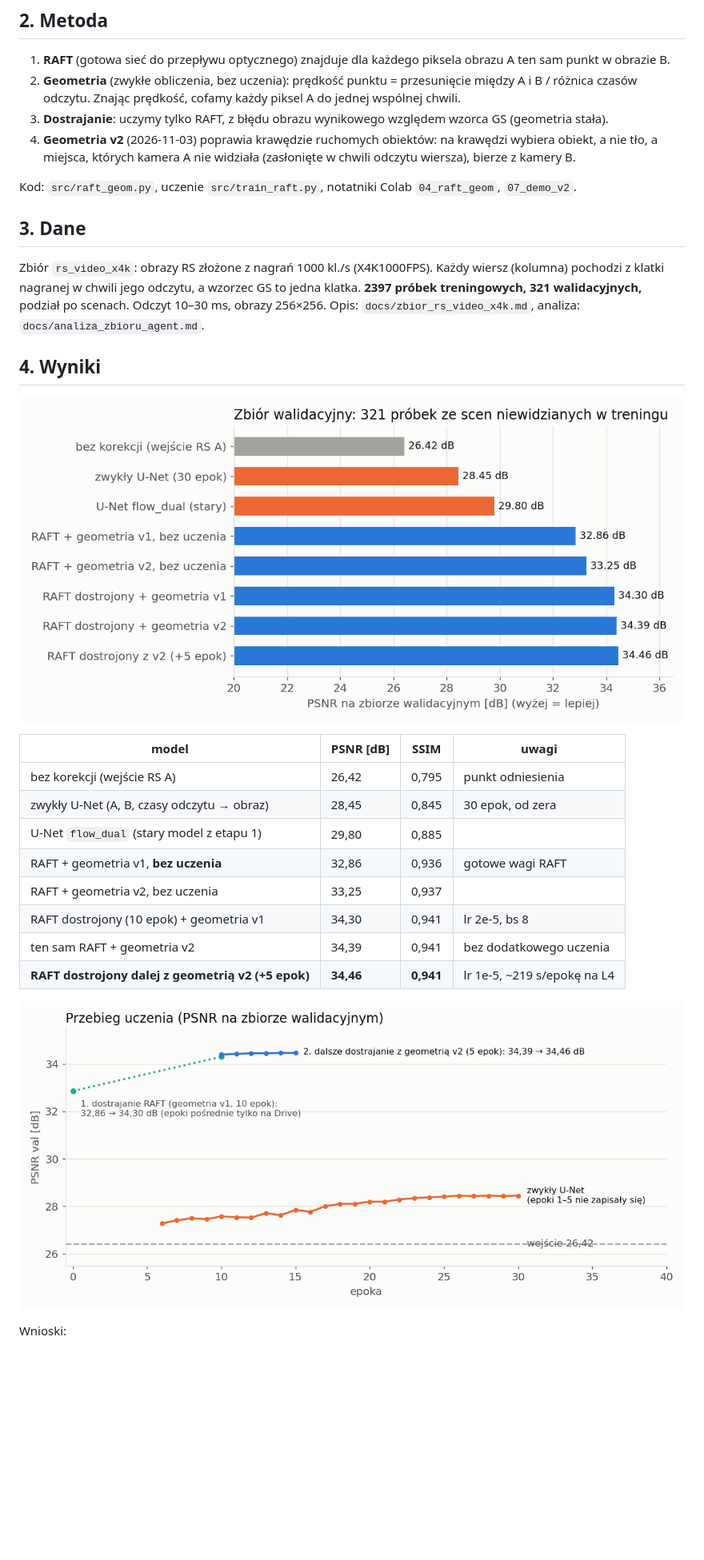
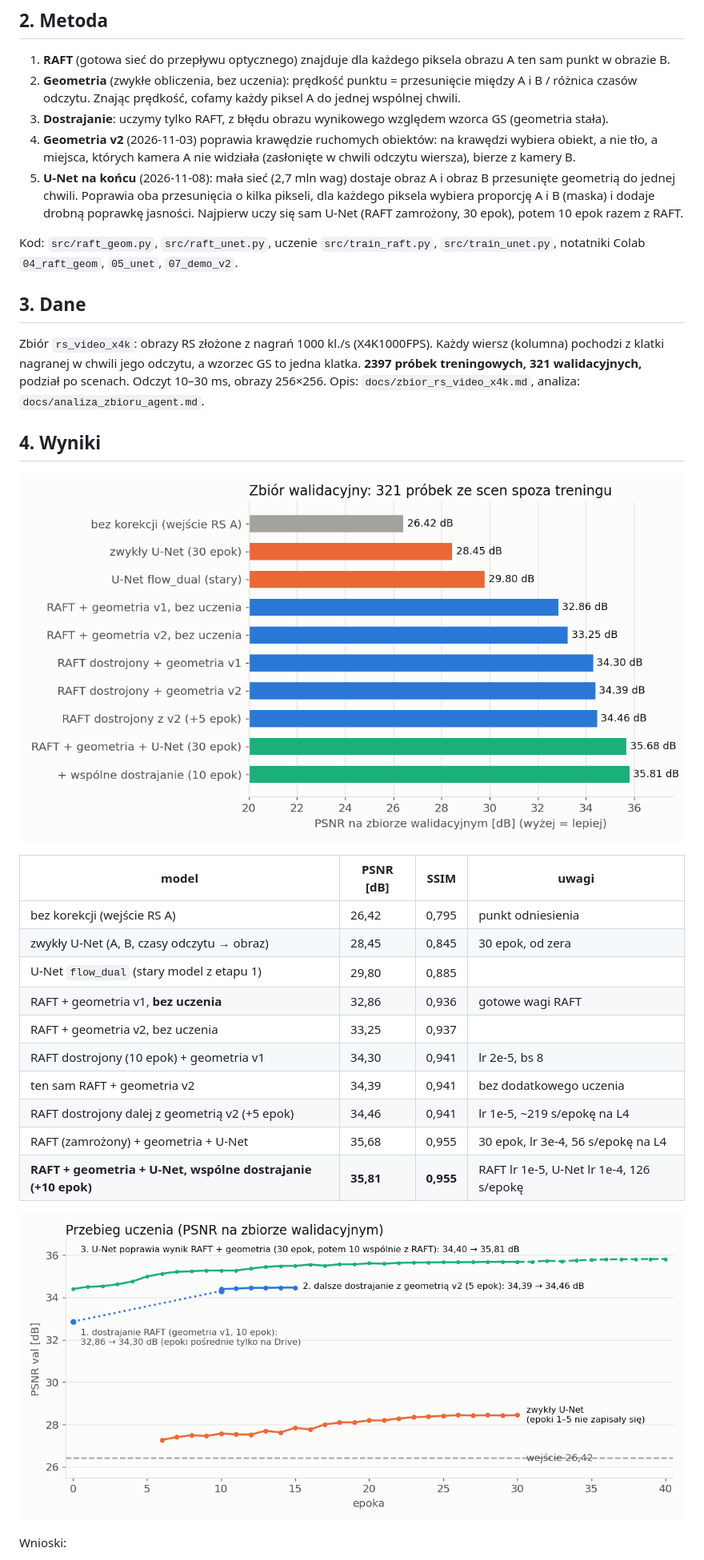
Before and after one commit to kordiusz/RollingShutter, a Markdown page: docs/wyniki_2026-11-08/README.md, the part around one of its changes. Shown at 80% size. Rendered like a GitHub page; pictures changed too: docs/wyniki_2026-11-08/wykres_modele.png, docs/wyniki_2026-11-08/wykres_uczenie.png; blank space fills up the shorter version.

```diff
--- a/docs/wyniki_2026-11-08/README.md
+++ b/docs/wyniki_2026-11-08/README.md
@@ -18,8 +18,13 @@ których nie było w treningu), liczony w obszarze widocznym w kamerze A.
 3. **Dostrajanie**: uczymy tylko RAFT, z błędu obrazu wynikowego względem wzorca GS (geometria stała).
 4. **Geometria v2** (2026-11-03) poprawia krawędzie ruchomych obiektów: na krawędzi wybiera obiekt, a nie tło,
    a miejsca, których kamera A nie widziała (zasłonięte w chwili odczytu wiersza), bierze z kamery B.
+5. **U-Net na końcu** (2026-11-08): mała sieć (2,7 mln wag) dostaje obraz A i obraz B przesunięte geometrią
+   do jednej chwili. Poprawia oba przesunięcia o kilka pikseli, dla każdego piksela wybiera proporcję A i B
+   (maska) i dodaje drobną poprawkę jasności.
+   Najpierw uczy się sam U-Net (RAFT zamrożony, 30 epok), potem 10 epok razem z RAFT.
 
-Kod: `src/raft_geom.py`, uczenie `src/train_raft.py`, notatniki Colab `04_raft_geom`, `07_demo_v2`.
+Kod: `src/raft_geom.py`, `src/raft_unet.py`, uczenie `src/train_raft.py`, `src/train_unet.py`,
+notatniki Colab `04_raft_geom`, `05_unet`, `07_demo_v2`.
 
 ## 3. Dane
 
@@ -40,7 +45,9 @@ podział po scenach. Odczyt 10–30 ms, obrazy 256×256. Opis: `docs/zbior_rs_vi
 | RAFT + geometria v2, bez uczenia | 33,25 | 0,937 | |
 | RAFT dostrojony (10 epok) + geometria v1 | 34,30 | 0,941 | lr 2e-5, bs 8 |
 | ten sam RAFT + geometria v2 | 34,39 | 0,941 | bez dodatkowego uczenia |
-| **RAFT dostrojony dalej z geometrią v2 (+5 epok)** | **34,46** | **0,941** | lr 1e-5, ~219 s/epokę na L4 |
+| RAFT dostrojony dalej z geometrią v2 (+5 epok) | 34,46 | 0,941 | lr 1e-5, ~219 s/epokę na L4 |
+| RAFT (zamrożony) + geometria + U-Net | 35,68 | 0,955 | 30 epok, lr 3e-4, 56 s/epokę na L4 |
+| **RAFT + geometria + U-Net, wspólne dostrajanie (+10 epok)** | **35,81** | **0,955** | RAFT lr 1e-5, U-Net lr 1e-4, 126 s/epokę |
 
 ![Przebieg uczenia](wykres_uczenie.png)
 
```
Also changed, not shown: other parts of docs/wyniki_2026-11-08/README.md (+24 -11 lines), experiments/README.md (+8 -2 lines), docs/wyniki_2026-11-08/wykres_klasy.png, 2 other files.
